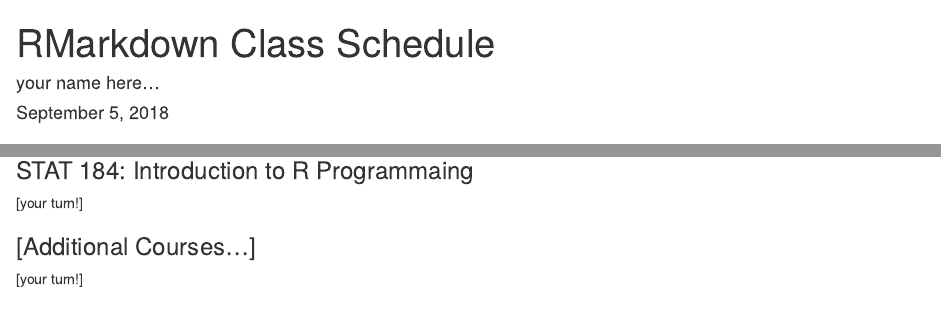
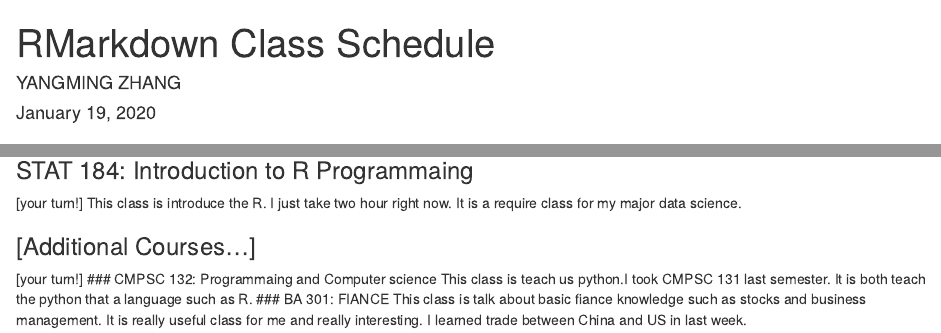
Before and after one commit to yjz5243/rmd-class-schedule-mdbeckman, an R Markdown document (ClassScheduleActivity.Rmd): the page in a window 1100 px wide, from its top, and a second part further down, joined at a grey line. Rendered offline with R 4.5, knitr and Pandoc, with nearby package versions.

Commit message:
Update ClassScheduleActivity.Rmd

```diff
--- a/ClassScheduleActivity.Rmd
+++ b/ClassScheduleActivity.Rmd
@@ -1,7 +1,7 @@
 ---
 title: "RMarkdown Class Schedule"
-author: "your name here..."
-date: "September 5, 2018"
+author: "YANGMING ZHANG"
+date: "January 19, 2020"
 output: html_notebook
 ---
 
@@ -19,8 +19,12 @@ For some reason I admit that I was a little surprised to find a Wikipedia page a
 ### STAT 184: Introduction to R Programmaing
 
 [your turn!]
-
+This class is introduce the R. I just take two hour right now. It is a require class for my major data science.
 
 ### [Additional Courses...]
 
 [your turn!]
+### CMPSC 132: Programmaing and Computer science
+This class is teach us python.I took CMPSC 131 last semester. It is both teach the python that a language such as R.
+### BA 301: FIANCE
+This class is talk about basic fiance knowledge such as stocks and business management. It is really useful class for me and really interesting. I learned trade between China and US in last week.
```
